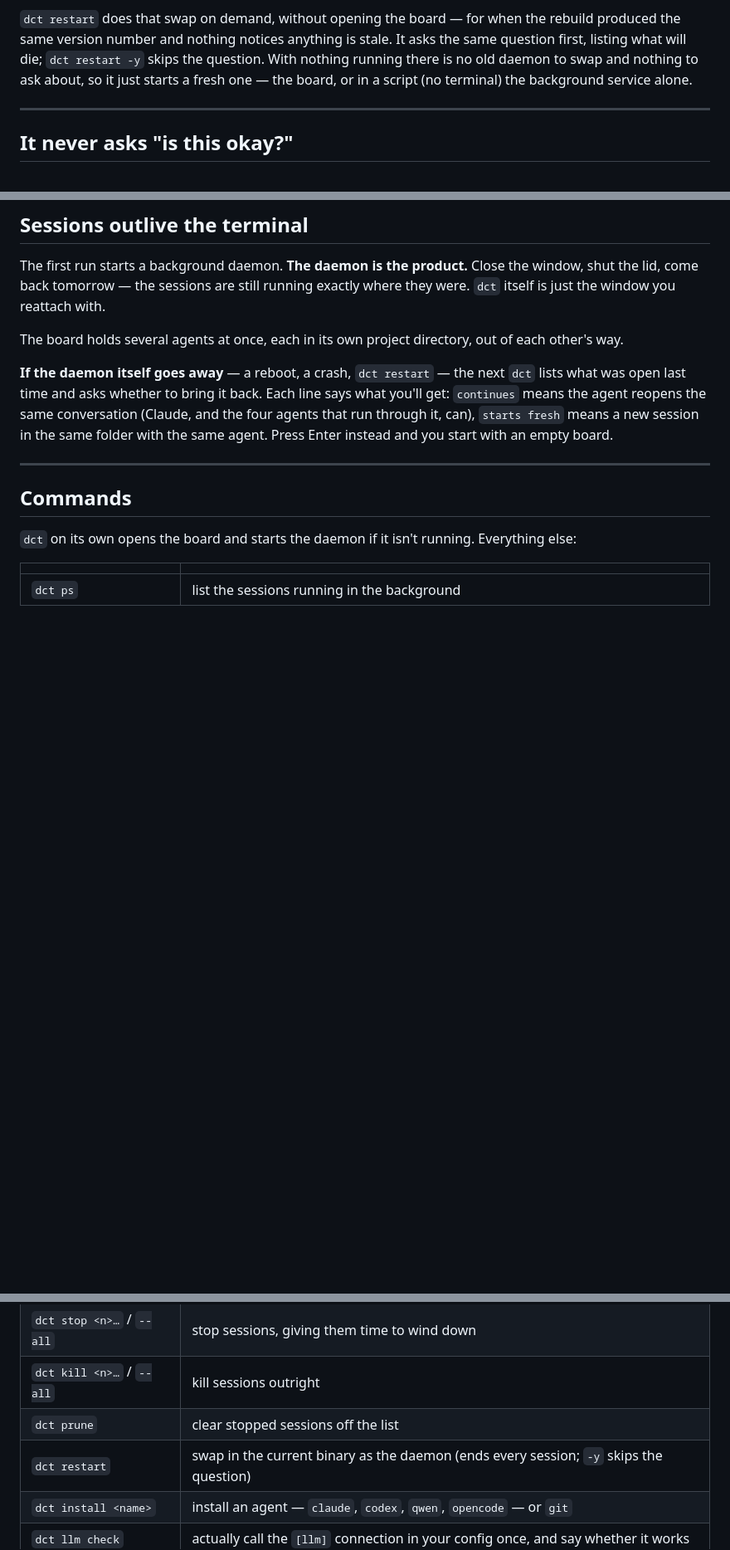
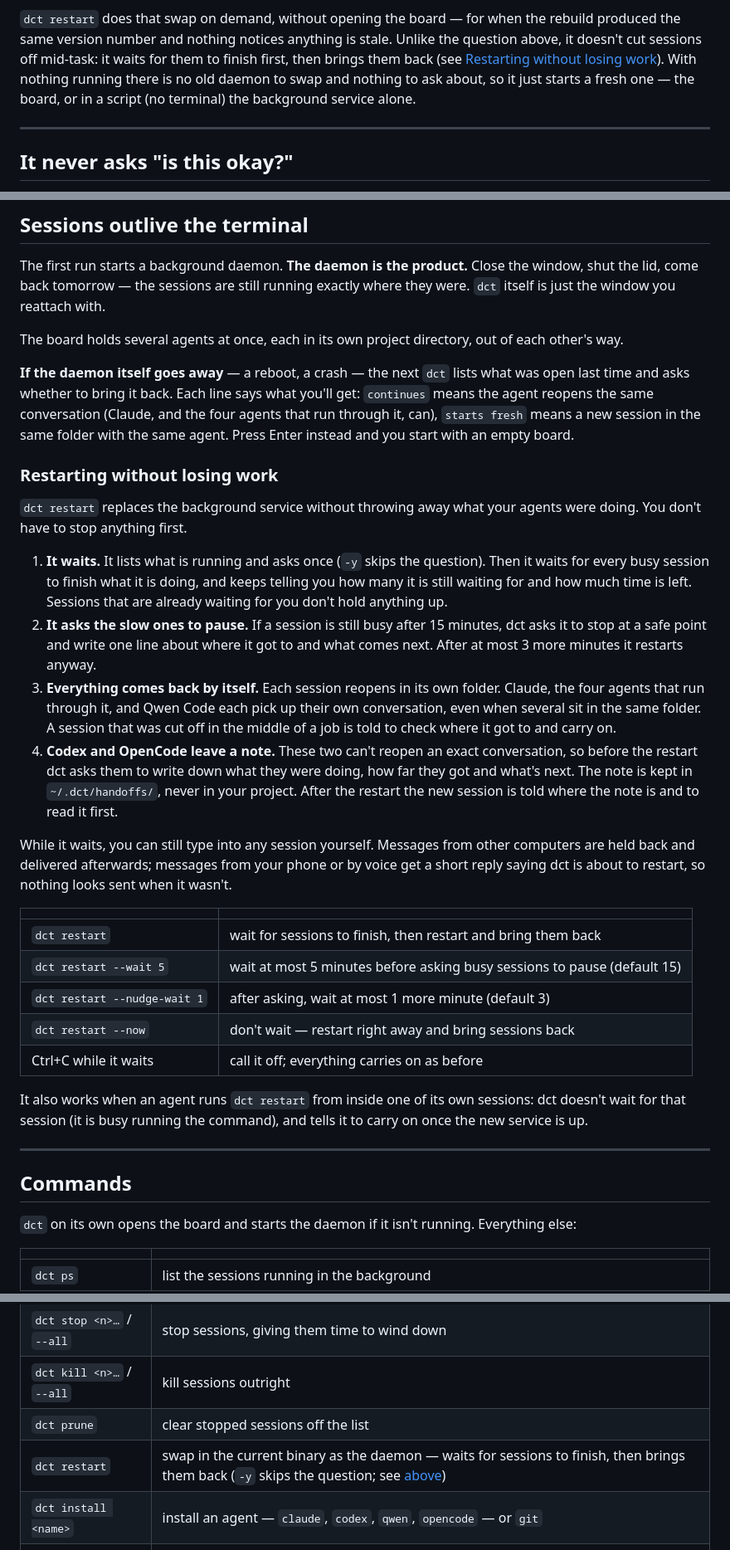
Before and after one commit to gaolei8888/dc-terminal, a Markdown page: README.md, 3 parts joined by grey strips. Shown at 83% size. Rendered like a GitHub page; folded sections open; blank space fills up the shorter version.

Commit message:
docs(restart): explain graceful restart in the READMEs

```diff
--- a/README.md
+++ b/README.md
@@ -367,10 +367,12 @@ it carries on with the old one.
 
 `dct restart` does that swap on demand, without opening the board — for when the
 rebuild produced the same version number and nothing notices anything is stale.
-It asks the same question first, listing what will die; `dct restart -y` skips
-the question. With nothing running there is no old daemon to swap and nothing to
-ask about, so it just starts a fresh one — the board, or in a script (no
-terminal) the background service alone.
+Unlike the question above, it doesn't cut sessions off mid-task: it waits for
+them to finish first, then brings them back (see
+[Restarting without losing work](#restarting-without-losing-work)). With nothing
+running there is no old daemon to swap and nothing to ask about, so it just
+starts a fresh one — the board, or in a script (no terminal) the background
+service alone.
 
 </details>
 
@@ -410,11 +412,52 @@ exactly where they were. `dct` itself is just the window you reattach with.
 The board holds several agents at once, each in its own project directory, out
 of each other's way.
 
-**If the daemon itself goes away** — a reboot, a crash, `dct restart` — the next
+**If the daemon itself goes away** — a reboot, a crash — the next
 `dct` lists what was open last time and asks whether to bring it back. Each line
 says what you'll get: `continues` means the agent reopens the same conversation
 (Claude, and the four agents that run through it, can), `starts fresh` means a
 new session in the same folder with the same agent. Press Enter instead and you start with an empty board.
+
+### Restarting without losing work
+
+`dct restart` replaces the background service without throwing away what your
+agents were doing. You don't have to stop anything first.
+
+1. **It waits.** It lists what is running and asks once (`-y` skips the
+   question). Then it waits for every busy session to finish what it is doing,
+   and keeps telling you how many it is still waiting for and how much time is
+   left. Sessions that are already waiting for you don't hold anything up.
+2. **It asks the slow ones to pause.** If a session is still busy after 15
+   minutes, dct asks it to stop at a safe point and write one line about where
+   it got to and what comes next. After at most 3 more minutes it restarts
+   anyway.
+3. **Everything comes back by itself.** Each session reopens in its own folder.
+   Claude, the four agents that run through it, and Qwen Code each pick up
+   their own conversation, even when several sit in the same folder. A session
+   that was cut off in the middle of a job is told to check where it got to and
+   carry on.
+4. **Codex and OpenCode leave a note.** These two can't reopen an exact
+   conversation, so before the restart dct asks them to write down what they
+   were doing, how far they got and what's next. The note is kept in
+   `~/.dct/handoffs/`, never in your project. After the restart the new session
+   is told where the note is and to read it first.
+
+While it waits, you can still type into any session yourself. Messages from
+other computers are held back and delivered afterwards; messages from your
+phone or by voice get a short reply saying dct is about to restart, so nothing
+looks sent when it wasn't.
+
+| | |
+|---|---|
+| `dct restart` | wait for sessions to finish, then restart and bring them back |
+| `dct restart --wait 5` | wait at most 5 minutes before asking busy sessions to pause (default 15) |
+| `dct restart --nudge-wait 1` | after asking, wait at most 1 more minute (default 3) |
+| `dct restart --now` | don't wait — restart right away and bring sessions back |
+| Ctrl+C while it waits | call it off; everything carries on as before |
+
+It also works when an agent runs `dct restart` from inside one of its own
+sessions: dct doesn't wait for that session (it is busy running the command),
+and tells it to carry on once the new service is up.
 
 ---
 
@@ -429,7 +472,7 @@ Everything else:
 | `dct stop <n>…` / `--all` | stop sessions, giving them time to wind down |
 | `dct kill <n>…` / `--all` | kill sessions outright |
 | `dct prune` | clear stopped sessions off the list |
-| `dct restart` | swap in the current binary as the daemon (ends every session; `-y` skips the question) |
+| `dct restart` | swap in the current binary as the daemon — waits for sessions to finish, then brings them back (`-y` skips the question; see [above](#restarting-without-losing-work)) |
 | `dct install <name>` | install an agent — `claude`, `codex`, `qwen`, `opencode` — or `git` |
 | `dct llm check` | actually call the `[llm]` connection in your config once, and say whether it works |
 | `dct daemon` | run only the daemon, no board |
```
Also changed, not shown: README.zh-CN.md (+35 -6 lines).
